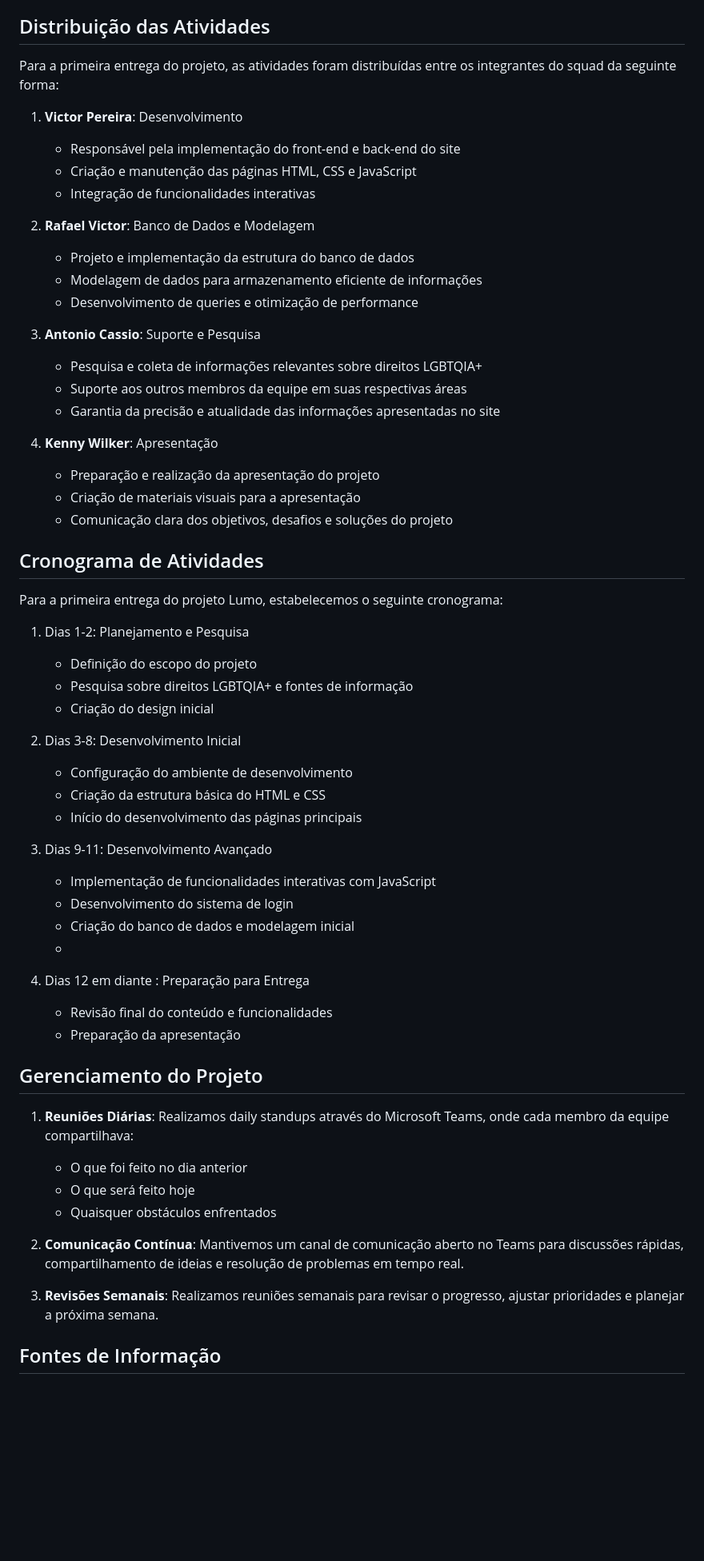
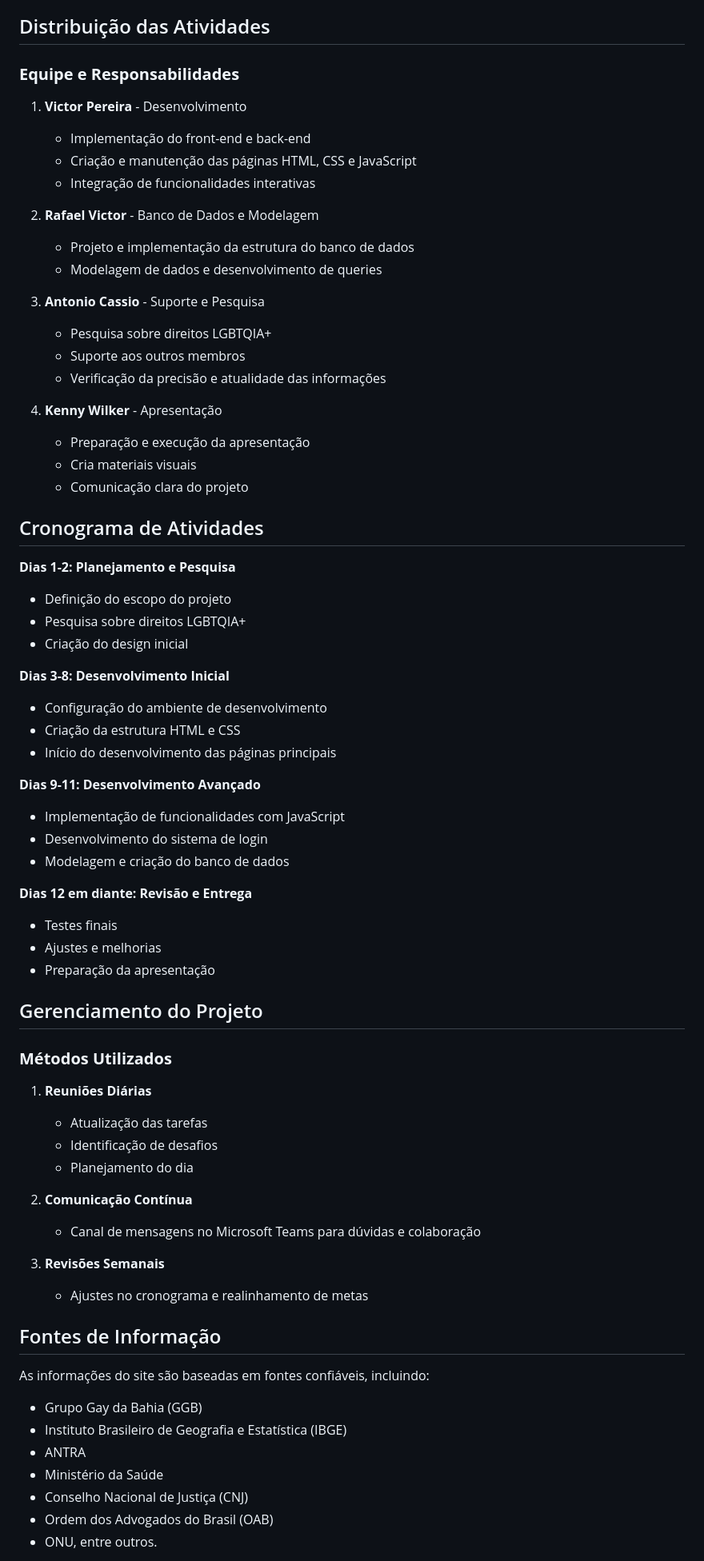
Before and after one commit to kassioramos/projeto-social, a Markdown page: Readme.md, the part around one of its changes. Shown at 80% size. Drawn GitHub-style; blank space fills up the shorter version.

```diff
--- a/Readme.md
+++ b/Readme.md
@@ -61,61 +51,66 @@ Observação: Esta é uma conta de demonstração e não deve ser usada em um am
 
 ## Distribuição das Atividades
-
-Para a primeira entrega do projeto, as atividades foram distribuídas entre os integrantes do squad da seguinte forma:
-
-1. **Victor Pereira**: Desenvolvimento
-   - Responsável pela implementação do front-end e back-end do site
+### **Equipe e Responsabilidades**
+1. **Victor Pereira** - Desenvolvimento
+   - Implementação do front-end e back-end
    - Criação e manutenção das páginas HTML, CSS e JavaScript
    - Integração de funcionalidades interativas
 
-2. **Rafael Victor**: Banco de Dados e Modelagem
+2. **Rafael Victor** - Banco de Dados e Modelagem
    - Projeto e implementação da estrutura do banco de dados
-   - Modelagem de dados para armazenamento eficiente de informações
-   - Desenvolvimento de queries e otimização de performance
+   - Modelagem de dados e desenvolvimento de queries
 
-3. **Antonio Cassio**: Suporte e Pesquisa
-   - Pesquisa e coleta de informações relevantes sobre direitos LGBTQIA+
-   - Suporte aos outros membros da equipe em suas respectivas áreas
-   - Garantia da precisão e atualidade das informações apresentadas no site
+3. **Antonio Cassio** - Suporte e Pesquisa
+   - Pesquisa sobre direitos LGBTQIA+
+   - Suporte aos outros membros
+   - Verificação da precisão e atualidade das informações
 
-4. **Kenny Wilker**: Apresentação
-   - Preparação e realização da apresentação do projeto
-   - Criação de materiais visuais para a apresentação
-   - Comunicação clara dos objetivos, desafios e soluções do projeto
+4. **Kenny Wilker** - Apresentação
+   - Preparação e execução da apresentação
+   - Cria materiais visuais
+   - Comunicação clara do projeto
 
 ## Cronograma de Atividades
+**Dias 1-2: Planejamento e Pesquisa**
+- Definição do escopo do projeto
+- Pesquisa sobre direitos LGBTQIA+
+- Criação do design inicial
 
-Para a primeira entrega do projeto Lumo, estabelecemos o seguinte cronograma:
+**Dias 3-8: Desenvolvimento Inicial**
+- Configuração do ambiente de desenvolvimento
+- Criação da estrutura HTML e CSS
+- Início do desenvolvimento das páginas principais
 
-1. Dias 1-2: Planejamento e Pesquisa
-   - Definição do escopo do projeto
-   - Pesquisa sobre direitos LGBTQIA+ e fontes de informação
-   - Criação do design inicial
+**Dias 9-11: Desenvolvimento Avançado**
+- Implementação de funcionalidades com JavaScript
+- Desenvolvimento do sistema de login
+- Modelagem e criação do banco de dados
 
-2. Dias 3-8: Desenvolvimento Inicial
-   - Configuração do ambiente de desenvolvimento
-   - Criação da estrutura básica do HTML e CSS
-   - Início do desenvolvimento das páginas principais
-
-3. Dias 9-11: Desenvolvimento Avançado
-   - Implementação de funcionalidades interativas com JavaScript
-   - Desenvolvimento do sistema de login
-   - Criação do banco de dados e modelagem inicial
-   -
-4. Dias 12 em diante : Preparação para Entrega
-   - Revisão final do conteúdo e funcionalidades
-   - Preparação da apresentação
+**Dias 12 em diante: Revisão e Entrega**
+- Testes finais
+- Ajustes e melhorias
+- Preparação da apresentação
 
 ## Gerenciamento do Projeto
+### **Métodos Utilizados**
+1. **Reuniões Diárias**
+   - Atualização das tarefas
+   - Identificação de desafios
+   - Planejamento do dia
 
-1. **Reuniões Diárias**: Realizamos daily standups através do Microsoft Teams, onde cada membro da equipe compartilhava:
-   - O que foi feito no dia anterior
-   - O que será feito hoje
-   - Quaisquer obstáculos enfrentados
+2. **Comunicação Contínua**
+   - Canal de mensagens no Microsoft Teams para dúvidas e colaboração
 
-2. **Comunicação Contínua**: Mantivemos um canal de comunicação aberto no Teams para discussões rápidas, compartilhamento de ideias e resolução de problemas em tempo real.
-
-3. **Revisões Semanais**: Realizamos reuniões semanais para revisar o progresso, ajustar prioridades e planejar a próxima semana.
+3. **Revisões Semanais**
+   - Ajustes no cronograma e realinhamento de metas
 
 ## Fontes de Informação
+As informações do site são baseadas em fontes confiáveis, incluindo:
+- Grupo Gay da Bahia (GGB)
+- Instituto Brasileiro de Geografia e Estatística (IBGE)
+- ANTRA
+- Ministério da Saúde
+- Conselho Nacional de Justiça (CNJ)
+- Ordem dos Advogados do Brasil (OAB)
+- ONU, entre outros.
 
```
Also changed, not shown: other parts of Readme.md (+29 -73 lines).
